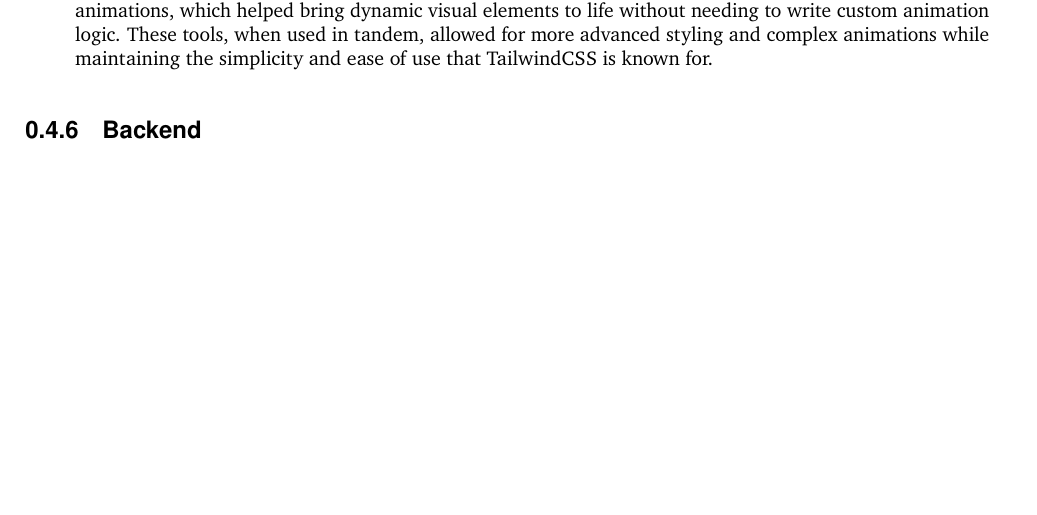
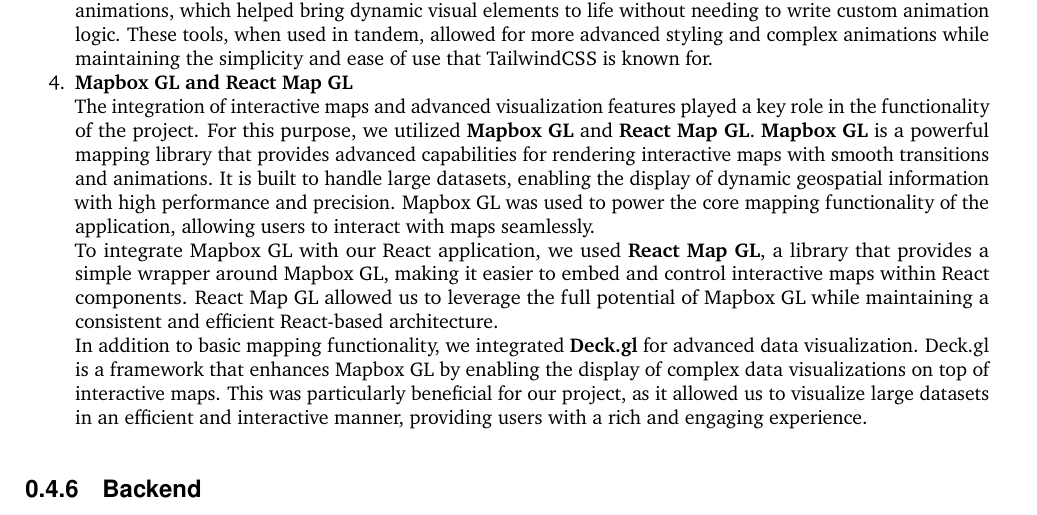
Before and after one commit to 2024-CMPU9010-GROUP-3/PROJECT, a LaTeX document (Documentation/final-report/main.tex, which reads Documentation/final-report/pages/technical_solution/frontend.tex): part of page 6 of 13, cut so that both start at the same text, the shorter picture padded with empty space. Compiled offline with pdfLaTeX.

Commit message:
Added mapbox section

```diff
--- a/Documentation/final-report/pages/technical_solution/frontend.tex
+++ b/Documentation/final-report/pages/technical_solution/frontend.tex
@@ -20,5 +20,12 @@
 
     In addition to TailwindCSS, we incorporated several tools to enhance the framework’s capabilities. **Tailwind-merge** was used to intelligently combine conflicting utility classes, ensuring that styles were applied consistently throughout the application. **TailwindCSS-animate** provided utility classes for adding animations, which helped bring dynamic visual elements to life without needing to write custom animation logic. These tools, when used in tandem, allowed for more advanced styling and complex animations while maintaining the simplicity and ease of use that TailwindCSS is known for.
 
+    \item \textbf{Mapbox GL and React Map GL} \\
+    The integration of interactive maps and advanced visualization features played a key role in the functionality of the project. For this purpose, we utilized \textbf{Mapbox GL} and \textbf{React Map GL}. \textbf{Mapbox GL} is a powerful mapping library that provides advanced capabilities for rendering interactive maps with smooth transitions and animations. It is built to handle large datasets, enabling the display of dynamic geospatial information with high performance and precision. Mapbox GL was used to power the core mapping functionality of the application, allowing users to interact with maps seamlessly.
+
+    To integrate Mapbox GL with our React application, we used \textbf{React Map GL}, a library that provides a simple wrapper around Mapbox GL, making it easier to embed and control interactive maps within React components. React Map GL allowed us to leverage the full potential of Mapbox GL while maintaining a consistent and efficient React-based architecture.
+
+    In addition to basic mapping functionality, we integrated \textbf{Deck.gl} for advanced data visualization. Deck.gl is a framework that enhances Mapbox GL by enabling the display of complex data visualizations on top of interactive maps. This was particularly beneficial for our project, as it allowed us to visualize large datasets in an efficient and interactive manner, providing users with a rich and engaging experience.
+
 
 \end{enumerate}
```
